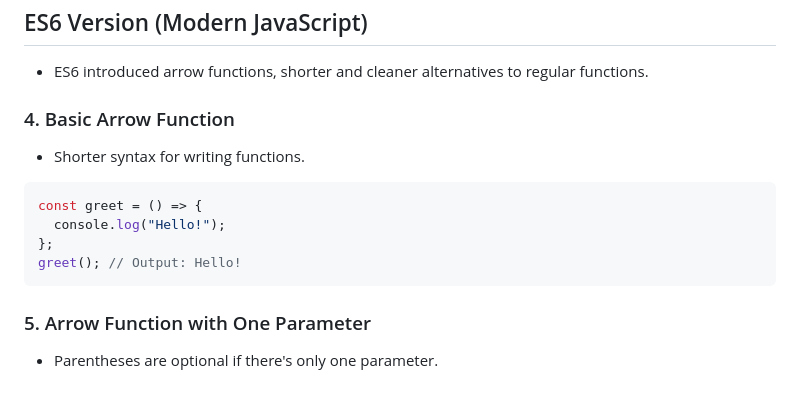
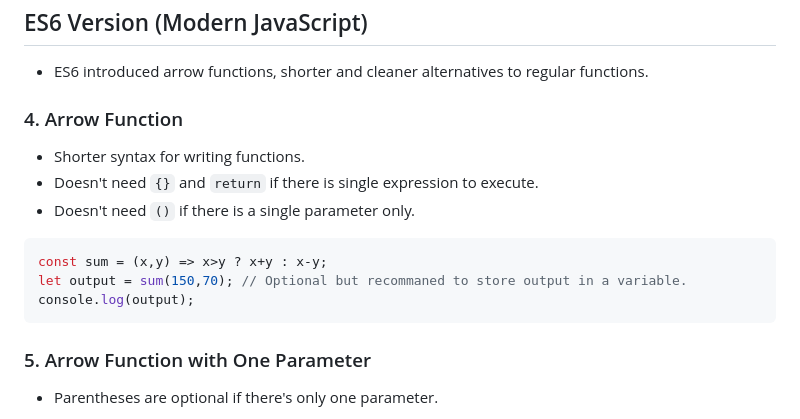
Before and after one commit to VimalvDev/Frontend-Lab, a Markdown page: 00-Notes/JavaScript/03-JS_Functions.md, the part around the change. Rendered like a GitHub page; blank space fills up the shorter version.

````diff
--- a/00-Notes/JavaScript/03-JS_Functions.md
+++ b/00-Notes/JavaScript/03-JS_Functions.md
@@ -119,15 +119,15 @@ function addToTotal(num) {
 ## ES6 Version (Modern JavaScript)
 - ES6 introduced arrow functions, shorter and cleaner alternatives to regular functions.
 
-### 4. Basic Arrow Function
+### 4. Arrow Function
 
   - Shorter syntax for writing functions.
-
+  - Doesn't need `{}` and `return` if there is single expression to execute.
+  - Doesn't need `()` if there is a single parameter only.
   ```js
-  const greet = () => {
-    console.log("Hello!");
-  };
-  greet(); // Output: Hello!
+  const sum = (x,y) => x>y ? x+y : x-y;
+  let output = sum(150,70); // Optional but recommaned to store output in a variable.
+  console.log(output);
   ```
 
 ### 5. Arrow Function with One Parameter
````
